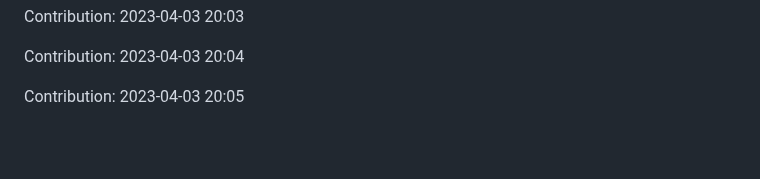
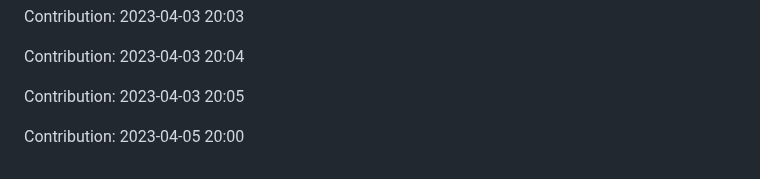
Before and after one commit to enbtram/Fitness-App, a Markdown page: README.md, the part around the change. GitHub-like rendering; blank space fills up the shorter version.

Commit message:
"Contribution: 2023-04-05 20:00"

```diff
--- a/README.md
+++ b/README.md
@@ -209,3 +209,5 @@ Contribution: 2023-04-03 20:03
 Contribution: 2023-04-03 20:04
 
 Contribution: 2023-04-03 20:05
+
+Contribution: 2023-04-05 20:00
```
